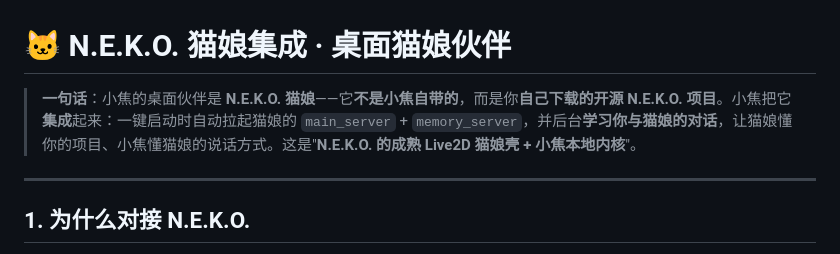
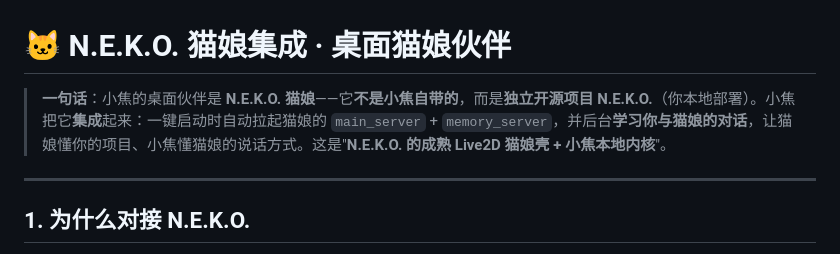
Before and after one commit to jiangchuangege/xiaojiao-harness, a Markdown page: docs/neko.md, the part around the change. Rendered like a GitHub page.

```diff
--- a/docs/neko.md
+++ b/docs/neko.md
@@ -1,6 +1,6 @@
 # 🐱 N.E.K.O. 猫娘集成 · 桌面猫娘伙伴
 
-> **一句话**：小焦的桌面伙伴是 **N.E.K.O. 猫娘**——它**不是小焦自带的**，而是你**自己下载的开源 N.E.K.O. 项目**。小焦把它**集成**起来：一键启动时自动拉起猫娘的 `main_server` + `memory_server`，并后台**学习你与猫娘的对话**，让猫娘懂你的项目、小焦懂猫娘的说话方式。这是"**N.E.K.O. 的成熟 Live2D 猫娘壳 + 小焦本地内核**"。
+> **一句话**：小焦的桌面伙伴是 **N.E.K.O. 猫娘**——它**不是小焦自带的**，而是**独立开源项目 N.E.K.O.**（你本地部署）。小焦把它**集成**起来：一键启动时自动拉起猫娘的 `main_server` + `memory_server`，并后台**学习你与猫娘的对话**，让猫娘懂你的项目、小焦懂猫娘的说话方式。这是"**N.E.K.O. 的成熟 Live2D 猫娘壳 + 小焦本地内核**"。
 
 ---
 
```
Also changed, not shown: README.md (+6 -6 lines).
